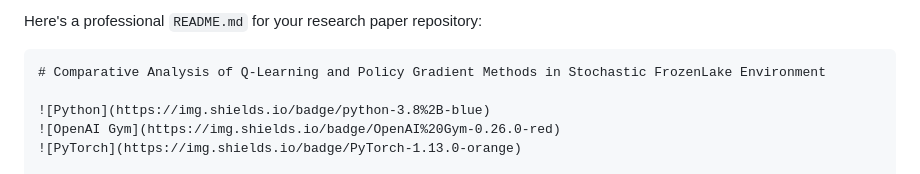
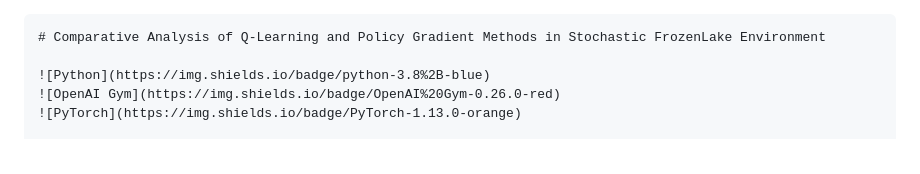
Before and after one commit to VEMURI-PRAVEENA/Frozen--lake, a Markdown page: README.md, the part around the change. GitHub-like rendering.

````diff
--- a/README.md
+++ b/README.md
@@ -1,4 +1,4 @@
-Here's a professional `README.md` for your research paper repository:
+
 
 ```markdown
 # Comparative Analysis of Q-Learning and Policy Gradient Methods in Stochastic FrozenLake Environment
````
